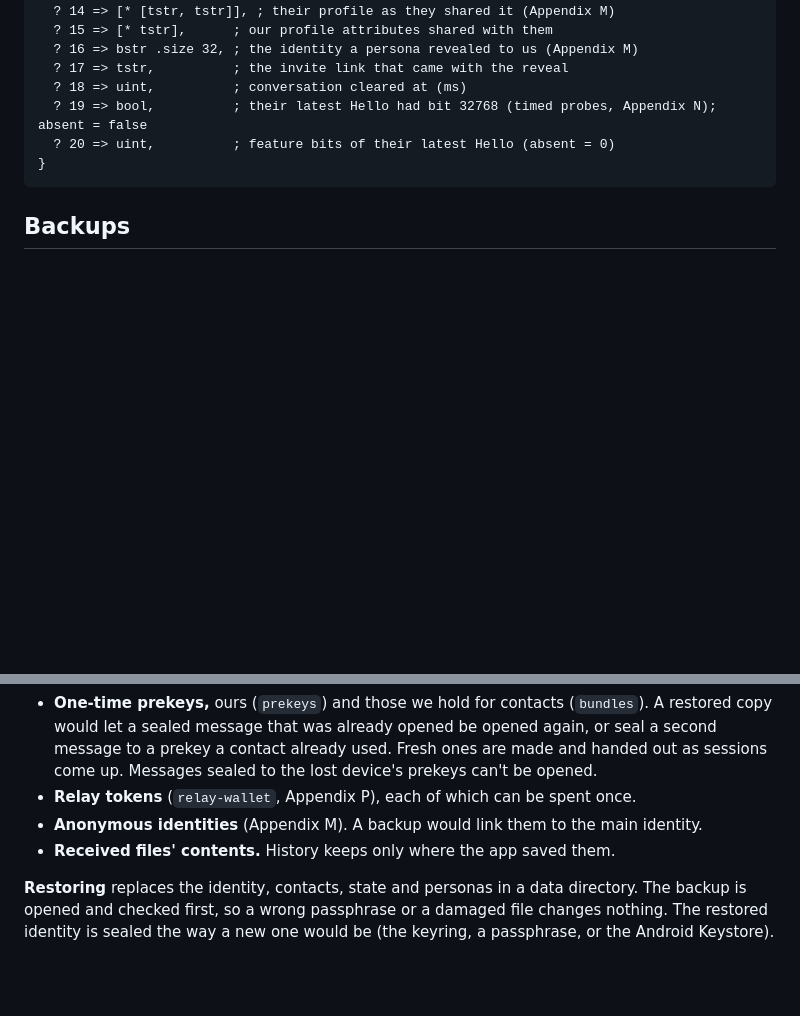
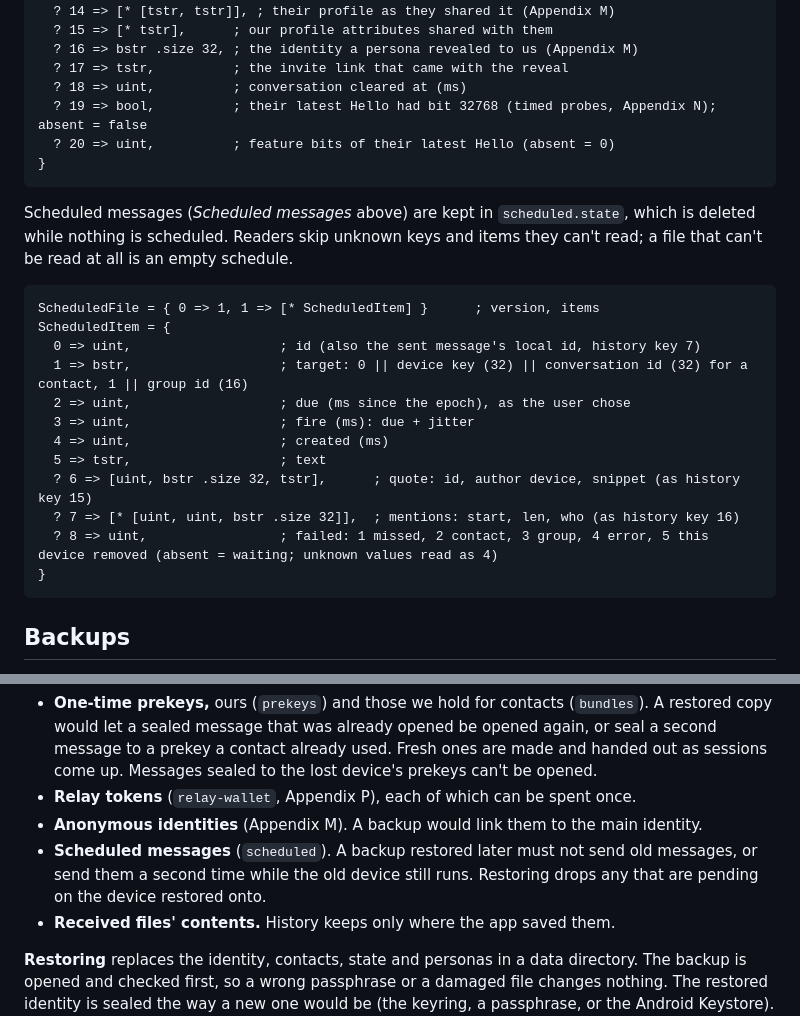
Before and after one commit to larrydewey/threnody, a Markdown page: docs/appendix-c-wire-format.md, 2 parts joined by grey strips. Rendered like a GitHub page; blank space fills up the shorter version.

````diff
--- a/docs/appendix-c-wire-format.md
+++ b/docs/appendix-c-wire-format.md
@@ -247,6 +261,23 @@ Contact = {
 }
 ```
 
+Scheduled messages (*Scheduled messages* above) are kept in `scheduled.state`, which is deleted while nothing is scheduled. Readers skip unknown keys and items they can't read; a file that can't be read at all is an empty schedule.
+
+```cddl
+ScheduledFile = { 0 => 1, 1 => [* ScheduledItem] }      ; version, items
+ScheduledItem = {
+  0 => uint,                   ; id (also the sent message's local id, history key 7)
+  1 => bstr,                   ; target: 0 || device key (32) || conversation id (32) for a contact, 1 || group id (16)
+  2 => uint,                   ; due (ms since the epoch), as the user chose
+  3 => uint,                   ; fire (ms): due + jitter
+  4 => uint,                   ; created (ms)
+  5 => tstr,                   ; text
+  ? 6 => [uint, bstr .size 32, tstr],      ; quote: id, author device, snippet (as history key 15)
+  ? 7 => [* [uint, uint, bstr .size 32]],  ; mentions: start, len, who (as history key 16)
+  ? 8 => uint,                 ; failed: 1 missed, 2 contact, 3 group, 4 error, 5 this device removed (absent = waiting; unknown values read as 4)
+}
+```
+
 ## Backups
 
 A backup (spec §6.4) holds everything needed to bring an identity back on a new device after the old one is lost. It is sealed under a passphrase the user chooses, at least 12 characters long (`threnody-core::backup`):
@@ -273,6 +304,7 @@ A backup leaves out:
 - **One-time prekeys,** ours (`prekeys`) and those we hold for contacts (`bundles`). A restored copy would let a sealed message that was already opened be opened again, or seal a second message to a prekey a contact already used. Fresh ones are made and handed out as sessions come up. Messages sealed to the lost device's prekeys can't be opened.
 - **Relay tokens** (`relay-wallet`, Appendix P), each of which can be spent once.
 - **Anonymous identities** (Appendix M). A backup would link them to the main identity.
+- **Scheduled messages** (`scheduled`). A backup restored later must not send old messages, or send them a second time while the old device still runs. Restoring drops any that are pending on the device restored onto.
 - **Received files' contents.** History keeps only where the app saved them.
 
 **Restoring** replaces the identity, contacts, state and personas in a data directory. The backup is opened and checked first, so a wrong passphrase or a damaged file changes nothing. The restored identity is sealed the way a new one would be (the keyring, a passphrase, or the Android Keystore). Apps can't stop their node while they run, so they *stage* a restore in `<data dir>.restore` and restart. The staged files replace the old ones before the node next opens. The user's other files in the data directory, such as downloads, stay.
````
Also changed, not shown: other parts of docs/appendix-c-wire-format.md (+14 -0 lines), Threnody-Specification.md (+1 -0 lines), docs/appendix-r-push.md (+4 -0 lines).
